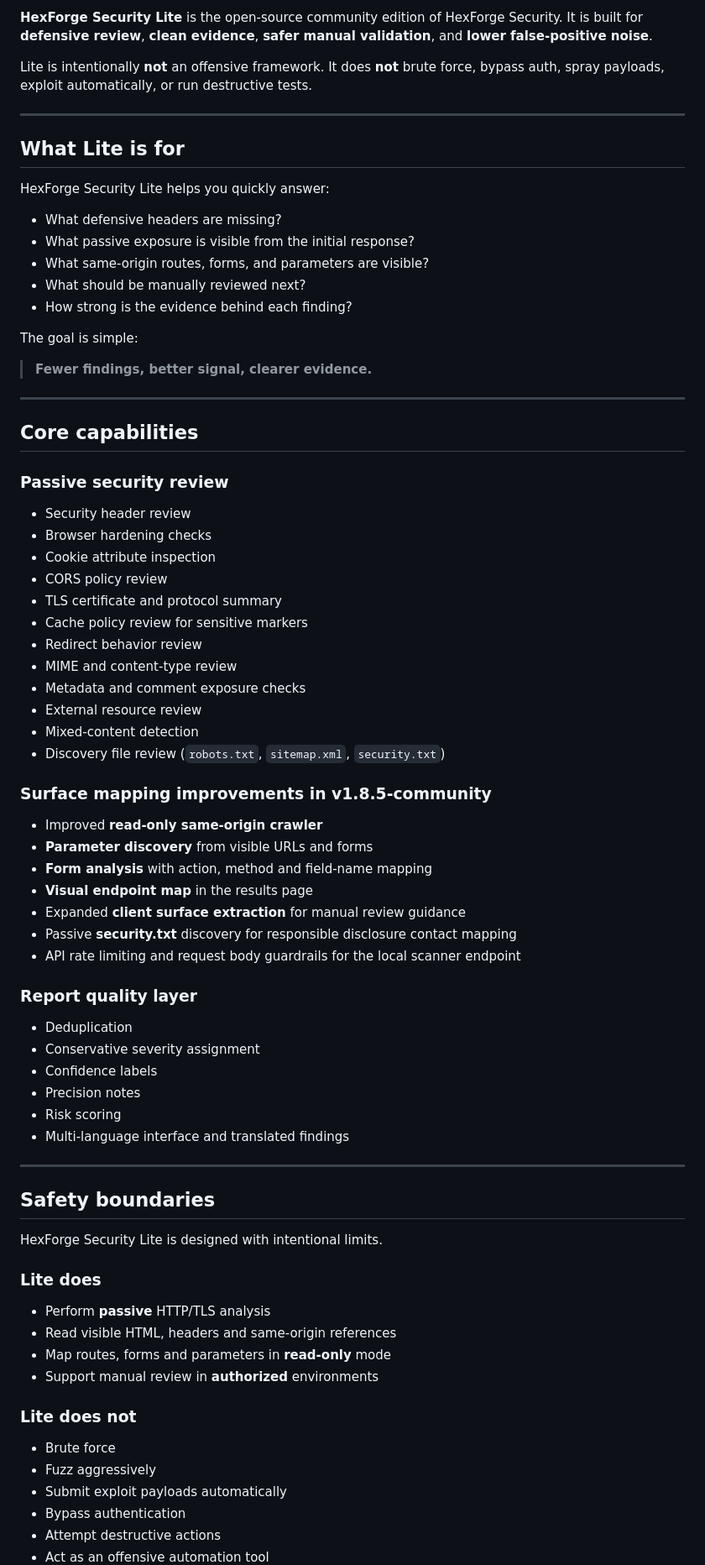
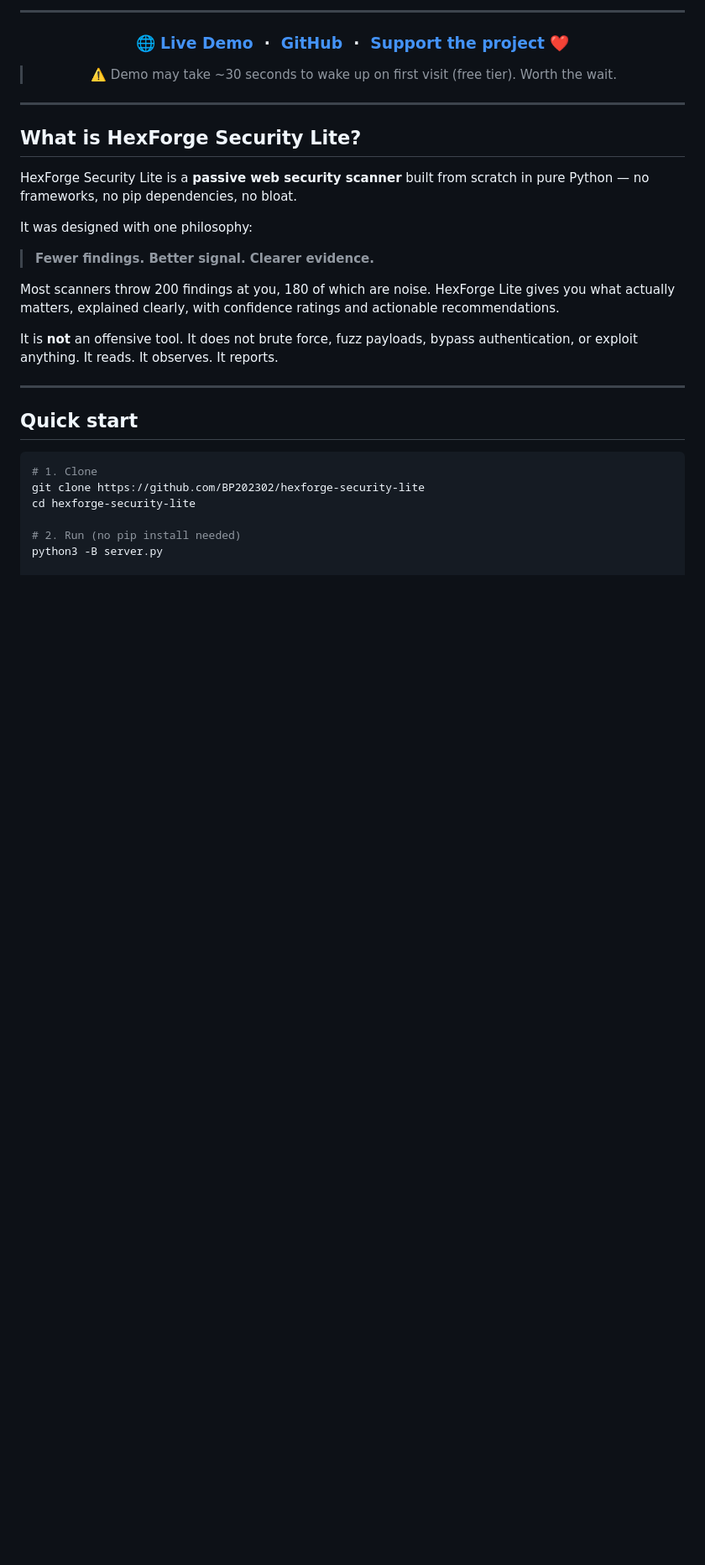
Before and after one commit to BP202302/hexforge-security-lite, a Markdown page: README.md, the part around one of its changes. Shown at 84% size. Rendered like a GitHub page; blank space fills up the shorter version.

Commit message:
Revise README for clarity and updates
Restructure README to improve clarity and organization, update project highlights, and add multi-language support details.

````diff
--- a/README.md
+++ b/README.md
@@ -6,83 +15,35 @@
 
-**HexForge Security Lite** is the open-source community edition of HexForge Security.
-It is built for **defensive review**, **clean evidence**, **safer manual validation**, and **lower false-positive noise**.
+-----
 
-Lite is intentionally **not** an offensive framework.
-It does **not** brute force, bypass auth, spray payloads, exploit automatically, or run destructive tests.
+### 🌐 [Live Demo](https://hexforge-security-lite.onrender.com)  ·  [GitHub](https://github.com/BP202302/hexforge-security-lite)  ·  [Support the project ❤️](https://www.paypal.com/donate/?hosted_button_id=S3335NNBYZXES)
 
----
+> ⚠️ Demo may take ~30 seconds to wake up on first visit (free tier). Worth the wait.
 
-## What Lite is for
+</div>
 
-HexForge Security Lite helps you quickly answer:
+-----
 
-- What defensive headers are missing?
-- What passive exposure is visible from the initial response?
-- What same-origin routes, forms, and parameters are visible?
-- What should be manually reviewed next?
-- How strong is the evidence behind each finding?
+## What is HexForge Security Lite?
 
-The goal is simple:
+HexForge Security Lite is a **passive web security scanner** built from scratch in pure Python — no frameworks, no pip dependencies, no bloat.
 
-> **Fewer findings, better signal, clearer evidence.**
+It was designed with one philosophy:
 
----
+> **Fewer findings. Better signal. Clearer evidence.**
 
-## Core capabilities
+Most scanners throw 200 findings at you, 180 of which are noise. HexForge Lite gives you what actually matters, explained clearly, with confidence ratings and actionable recommendations.
 
-### Passive security review
+It is **not** an offensive tool. It does not brute force, fuzz payloads, bypass authentication, or exploit anything. It reads. It observes. It reports.
 
-- Security header review
-- Browser hardening checks
-- Cookie attribute inspection
-- CORS policy review
-- TLS certificate and protocol summary
-- Cache policy review for sensitive markers
-- Redirect behavior review
-- MIME and content-type review
-- Metadata and comment exposure checks
-- External resource review
-- Mixed-content detection
-- Discovery file review (`robots.txt`, `sitemap.xml`, `security.txt`)
+-----
 
-### Surface mapping improvements in v1.8.5-community
+## Quick start
 
-- Improved **read-only same-origin crawler**
-- **Parameter discovery** from visible URLs and forms
-- **Form analysis** with action, method and field-name mapping
-- **Visual endpoint map** in the results page
-- Expanded **client surface extraction** for manual review guidance
-- Passive **security.txt** discovery for responsible disclosure contact mapping
-- API rate limiting and request body guardrails for the local scanner endpoint
+```bash
+# 1. Clone
+git clone https://github.com/BP202302/hexforge-security-lite
+cd hexforge-security-lite
 
-### Report quality layer
+# 2. Run (no pip install needed)
+python3 -B server.py
 
-- Deduplication
-- Conservative severity assignment
-- Confidence labels
-- Precision notes
-- Risk scoring
-- Multi-language interface and translated findings
-
----
-
-## Safety boundaries
-
-HexForge Security Lite is designed with intentional limits.
-
-### Lite does
-
-- Perform **passive** HTTP/TLS analysis
-- Read visible HTML, headers and same-origin references
-- Map routes, forms and parameters in **read-only** mode
-- Support manual review in **authorized** environments
-
-### Lite does not
-
-- Brute force
-- Fuzz aggressively
-- Submit exploit payloads automatically
-- Bypass authentication
-- Attempt destructive actions
-- Act as an offensive automation tool
-
````
Also changed, not shown: other parts of README.md (+166 -134 lines).
